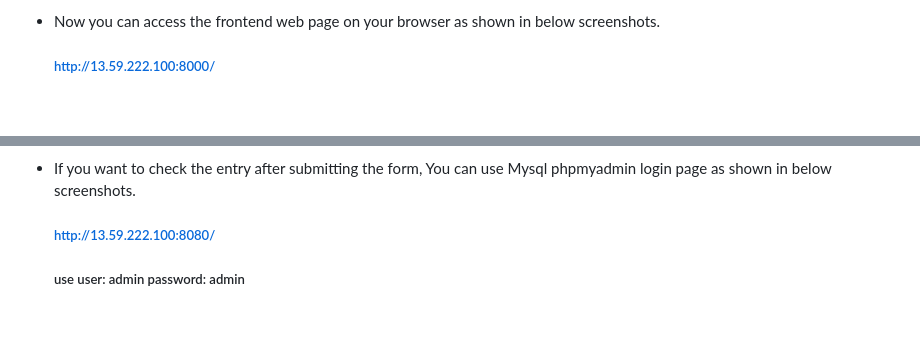
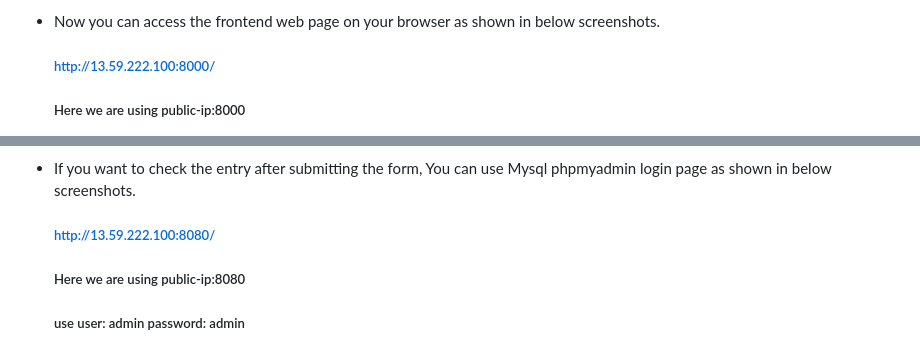
Before and after one commit to mayurghule494/Dockerizing_Registration_Form, a Markdown page: README.md, 2 parts joined by grey strips. Drawn GitHub-style; blank space fills up the shorter version.

```diff
--- a/README.md
+++ b/README.md
@@ -47,4 +47,5 @@
 
 - Now you can access the frontend web page on your browser as shown in below screenshots. <br>
     ##### http://13.59.222.100:8000/ <br>
+    ##### Here we are using public-ip:8000 <br>
 
@@ -58,4 +59,5 @@
 
 - If you want to check the entry after submitting the form, You can use Mysql phpmyadmin login page as shown in below screenshots. <br>
     ##### http://13.59.222.100:8080/ <br>
+    ##### Here we are using public-ip:8080 <br>
     ##### use user: admin password: admin <br>
```
Also changed, not shown: other parts of README.md (+8 -8 lines).
